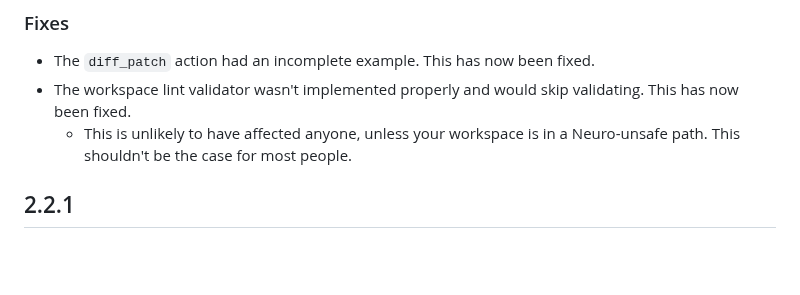
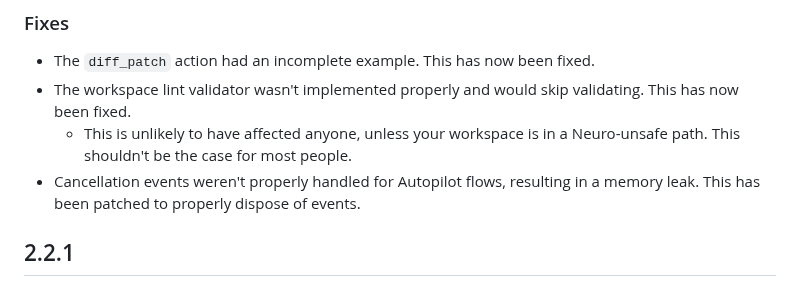
Before and after one commit to neuroverse-fm/neuropilot, a Markdown page: CHANGELOG.md, the part around the change. Rendered like a GitHub page; blank space fills up the shorter version.

Commit message:
changelog mem leak issue

```diff
--- a/CHANGELOG.md
+++ b/CHANGELOG.md
@@ -19,6 +19,7 @@ Changes between each version before then will not be listed.
 - The `diff_patch` action had an incomplete example. This has now been fixed.
 - The workspace lint validator wasn't implemented properly and would skip validating. This has now been fixed.
   - This is unlikely to have affected anyone, unless your workspace is in a Neuro-unsafe path. This shouldn't be the case for most people.
+- Cancellation events weren't properly handled for Autopilot flows, resulting in a memory leak. This has been patched to properly dispose of events.
 
 ## 2.2.1
 
```
